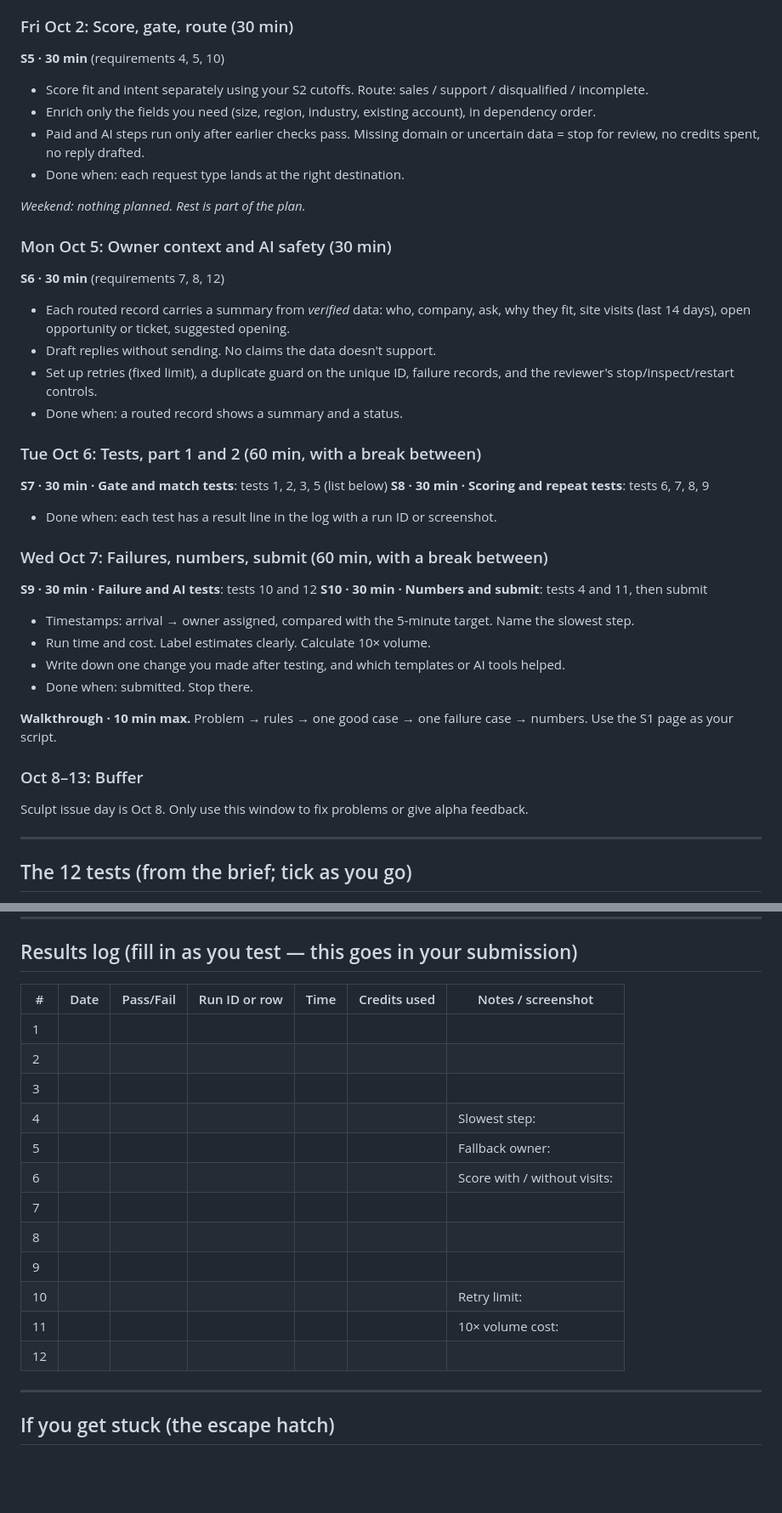
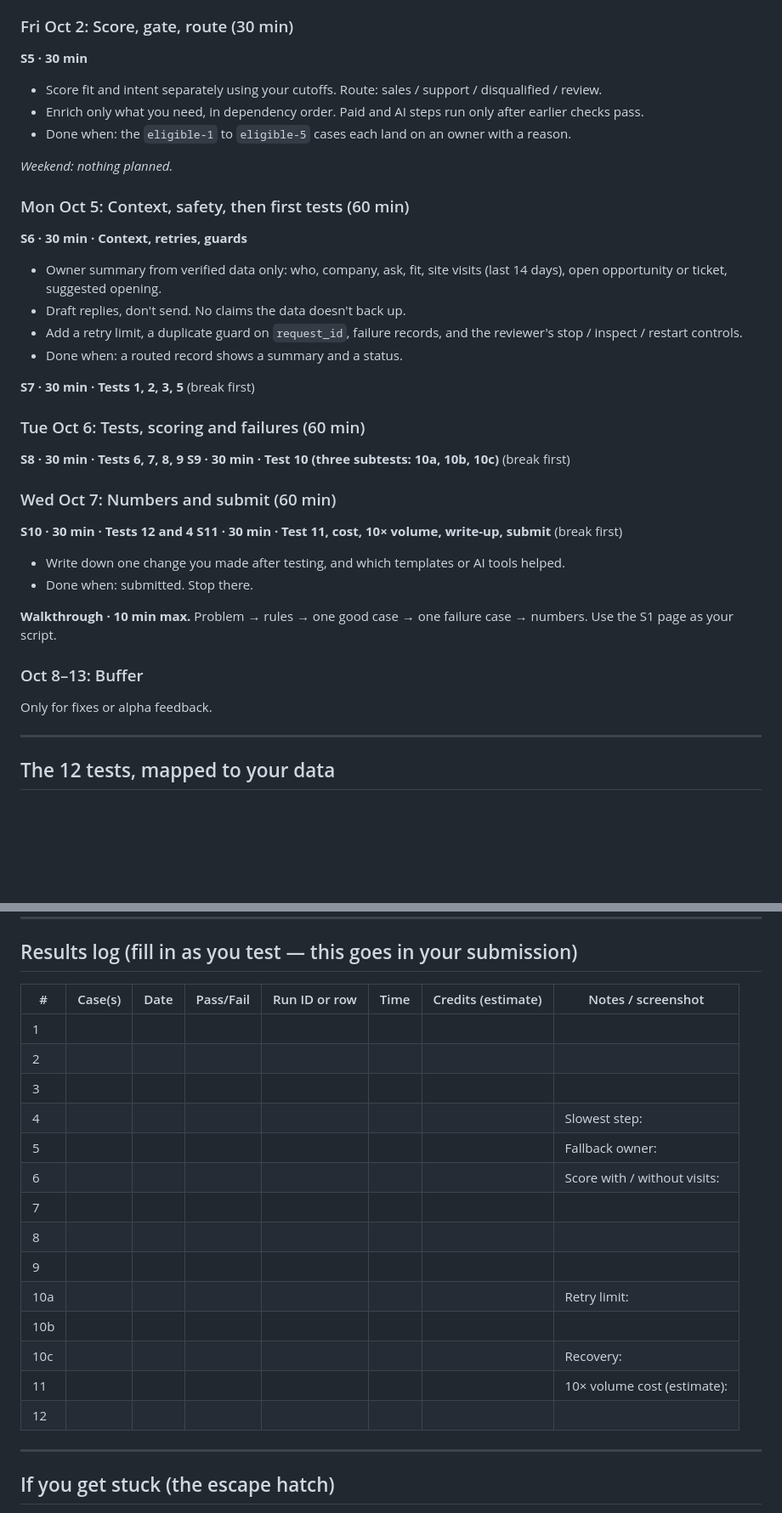
Before and after one commit to davidthierryknox-dot/davidknox-ai, a Markdown page: clay-cert-plan/PLAN.md, 2 parts joined by grey strips. Shown at 85% size. GitHub-like rendering; blank space fills up the shorter version.

```diff
--- a/clay-cert-plan/PLAN.md
+++ b/clay-cert-plan/PLAN.md
@@ -65,43 +110,41 @@ Total planned time: **about 4.5 hours over 6 working days.** The brief says ~2 h
 
 ### Fri Oct 2: Score, gate, route (30 min)
 
-**S5 · 30 min** (requirements 4, 5, 10)
-- Score fit and intent separately using your S2 cutoffs. Route: sales / support / disqualified / incomplete.
-- Enrich only the fields you need (size, region, industry, existing account), in dependency order.
-- Paid and AI steps run only after earlier checks pass. Missing domain or uncertain data = stop for review, no credits spent, no reply drafted.
-- Done when: each request type lands at the right destination.
+**S5 · 30 min**
+- Score fit and intent separately using your cutoffs. Route: sales / support / disqualified / review.
+- Enrich only what you need, in dependency order. Paid and AI steps run only after earlier checks pass.
+- Done when: the `eligible-1` to `eligible-5` cases each land on an owner with a reason.
 
-*Weekend: nothing planned. Rest is part of the plan.*
+*Weekend: nothing planned.*
 
-### Mon Oct 5: Owner context and AI safety (30 min)
+### Mon Oct 5: Context, safety, then first tests (60 min)
 
-**S6 · 30 min** (requirements 7, 8, 12)
-- Each routed record carries a summary from *verified* data: who, company, ask, why they fit, site visits (last 14 days), open opportunity or ticket, suggested opening.
-- Draft replies without sending. No claims the data doesn't support.
-- Set up retries (fixed limit), a duplicate guard on the unique ID, failure records, and the reviewer's stop/inspect/restart controls.
+**S6 · 30 min · Context, retries, guards**
+- Owner summary from verified data only: who, company, ask, fit, site visits (last 14 days), open opportunity or ticket, suggested opening.
+- Draft replies, don't send. No claims the data doesn't back up.
+- Add a retry limit, a duplicate guard on `request_id`, failure records, and the reviewer's stop / inspect / restart controls.
 - Done when: a routed record shows a summary and a status.
 
-### Tue Oct 6: Tests, part 1 and 2 (60 min, with a break between)
+**S7 · 30 min · Tests 1, 2, 3, 5** (break first)
 
-**S7 · 30 min · Gate and match tests**: tests 1, 2, 3, 5 (list below)
-**S8 · 30 min · Scoring and repeat tests**: tests 6, 7, 8, 9
-- Done when: each test has a result line in the log with a run ID or screenshot.
+### Tue Oct 6: Tests, scoring and failures (60 min)
 
-### Wed Oct 7: Failures, numbers, submit (60 min, with a break between)
+**S8 · 30 min · Tests 6, 7, 8, 9**
+**S9 · 30 min · Test 10 (three subtests: 10a, 10b, 10c)** (break first)
 
-**S9 · 30 min · Failure and AI tests**: tests 10 and 12
-**S10 · 30 min · Numbers and submit**: tests 4 and 11, then submit
-- Timestamps: arrival → owner assigned, compared with the 5-minute target. Name the slowest step.
-- Run time and cost. Label estimates clearly. Calculate 10× volume.
+### Wed Oct 7: Numbers and submit (60 min)
+
+**S10 · 30 min · Tests 12 and 4**
+**S11 · 30 min · Test 11, cost, 10× volume, write-up, submit** (break first)
 - Write down one change you made after testing, and which templates or AI tools helped.
 - Done when: submitted. Stop there.
 
 **Walkthrough · 10 min max.** Problem → rules → one good case → one failure case → numbers. Use the S1 page as your script.
 
 ### Oct 8–13: Buffer
-Sculpt issue day is Oct 8. Only use this window to fix problems or give alpha feedback.
+Only for fixes or alpha feedback.
 
 ---
 
-## The 12 tests (from the brief; tick as you go)
+## The 12 tests, mapped to your data
 
@@ -208,20 +261,22 @@ Notes:
 
 ## Results log (fill in as you test — this goes in your submission)
 
-| # | Date | Pass/Fail | Run ID or row | Time | Credits used | Notes / screenshot |
-|---|---|---|---|---|---|---|
-| 1 | | | | | | |
-| 2 | | | | | | |
-| 3 | | | | | | |
-| 4 | | | | | | Slowest step: |
-| 5 | | | | | | Fallback owner: |
-| 6 | | | | | | Score with / without visits: |
-| 7 | | | | | | |
-| 8 | | | | | | |
-| 9 | | | | | | |
-| 10 | | | | | | Retry limit: |
-| 11 | | | | | | 10× volume cost: |
-| 12 | | | | | | |
+| # | Case(s) | Date | Pass/Fail | Run ID or row | Time | Credits (estimate) | Notes / screenshot |
+|---|---|---|---|---|---|---|---|
+| 1 | | | | | | | |
+| 2 | | | | | | | |
+| 3 | | | | | | | |
+| 4 | | | | | | | Slowest step: |
+| 5 | | | | | | | Fallback owner: |
+| 6 | | | | | | | Score with / without visits: |
+| 7 | | | | | | | |
+| 8 | | | | | | | |
+| 9 | | | | | | | |
+| 10a | | | | | | | Retry limit: |
+| 10b | | | | | | | |
+| 10c | | | | | | | Recovery: |
+| 11 | | | | | | | 10× volume cost (estimate): |
+| 12 | | | | | | | |
 
 ---
 
```
Also changed, not shown: other parts of clay-cert-plan/PLAN.md (+134 -79 lines).
